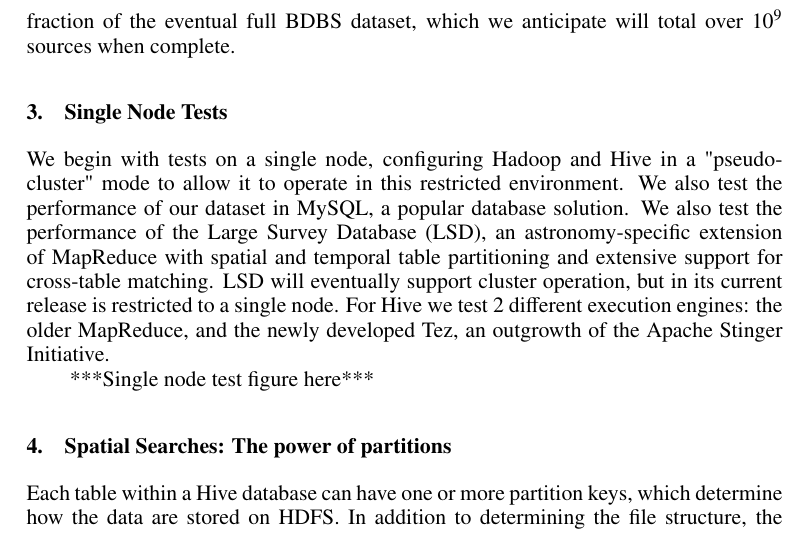
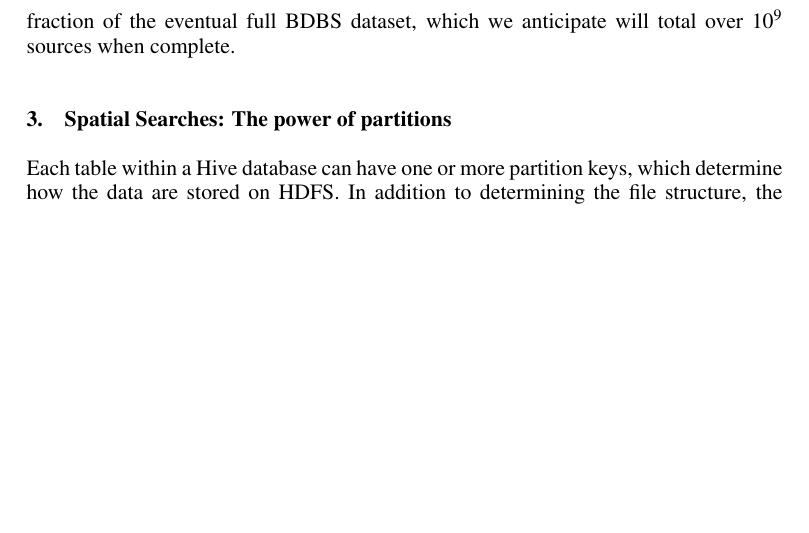
Before and after one commit to youngmd/ADASS2015, a LaTeX paper (aspauthor.tex): part of page 2 of 5, cut so that both start at the same text, the shorter picture padded with empty space. Compiled offline with pdfLaTeX.

Commit message:
Updates from ShareLaTeX

```diff
--- a/aspauthor.tex
+++ b/aspauthor.tex
@@ -46,10 +46,6 @@ A Apache Hadoop\footnote{\url{https://hadoop.apache.org/}} Distributed File Syst
 
 Our test dataset consists of ~365 million point sources with positions and calibrated $ugrizY$ magnitudes and errors, totaling ~60GB on disk.  This represents a significant fraction of the eventual full BDBS dataset, which we anticipate will total over $10^9$ sources when complete.
 
-\section{Single Node Tests}
-We begin with tests on a single node, configuring Hadoop and Hive in a "pseudo-cluster" mode to allow it to operate in this restricted environment.  We also test the performance of our dataset in MySQL, a popular database solution.  We also test the performance of the Large Survey Database (LSD), an astronomy-specific extension of MapReduce with spatial and temporal table partitioning and extensive support for cross-table matching.  LSD will eventually support cluster operation, but in its current release is restricted to a single node.  For Hive we test 2 different execution engines: the older MapReduce, and the newly developed Tez, an outgrowth of the Apache Stinger Initiative.
-
-***Single node test figure here***
 
 \section{Spatial Searches: The power of partitions}
 \label{spatial}
```
